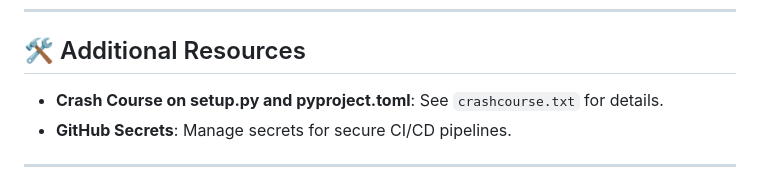
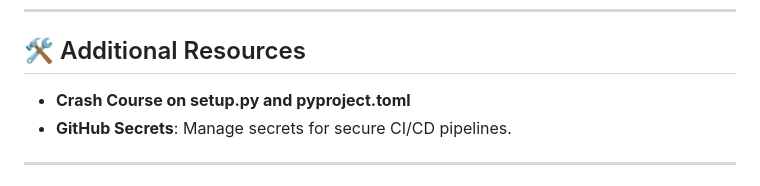
Before and after one commit to thekhushij/VEHICLE-INSURANCE-PROJECT-, a Markdown page: README.md, the part around the change. Drawn GitHub-style.

```diff
--- a/README.md
+++ b/README.md
@@ -136,7 +136,7 @@ Welcome to this MLOps project, designed to demonstrate a robust pipeline for man
 ---
 
 ## 🛠️ Additional Resources
-- **Crash Course on setup.py and pyproject.toml**: See `crashcourse.txt` for details.
+- **Crash Course on setup.py and pyproject.toml**
 - **GitHub Secrets**: Manage secrets for secure CI/CD pipelines.
 
 ---
```
